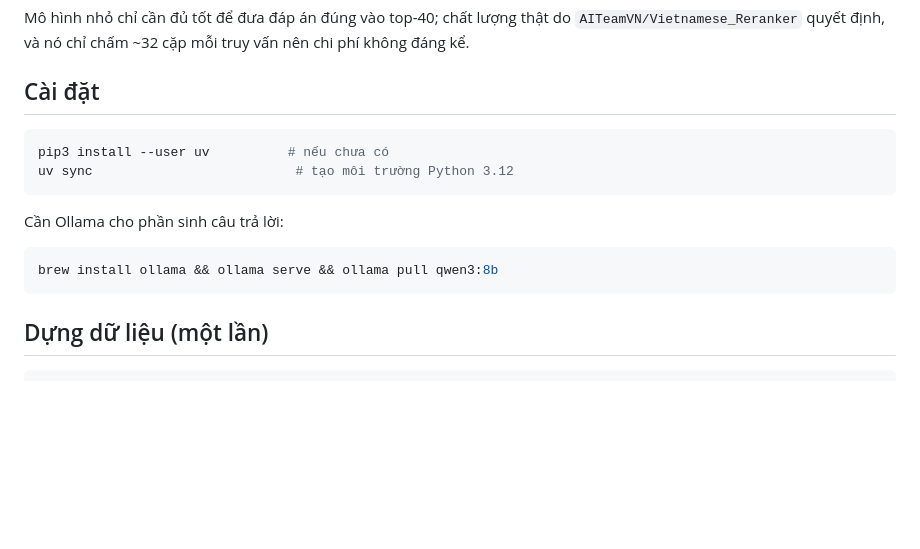
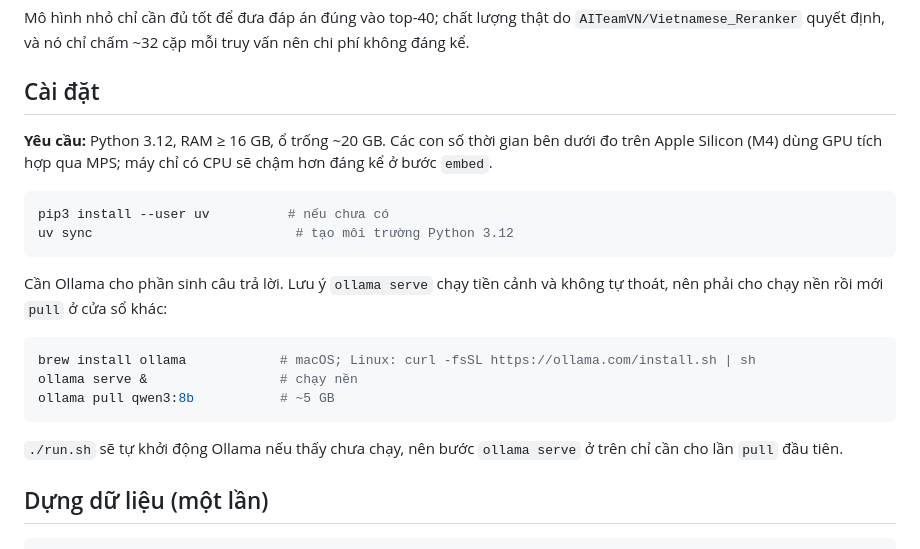
Before and after one commit to helloquocbao/luatvn-ai, a Markdown page: README.md, the part around the change. Rendered like a GitHub page; blank space fills up the shorter version.

Commit message:
tài liệu: sửa lệnh cài Ollama bị treo, bổ sung yêu cầu hệ thống
`brew install ollama && ollama serve && ollama pull qwen3:8b` không chạy tới
lệnh `pull`: `ollama serve` chạy tiền cảnh và không tự thoát nên chuỗi `&&`
dừng lại vĩnh viễn ở đó. Tách ra, cho serve chạy nền, kèm cách cài trên Linux.

Thêm mục yêu cầu hệ thống (Python 3.12, RAM 16 GB, ổ trống 20 GB) và ghi rõ
các mốc thời gian trong README đo trên Apple Silicon dùng MPS.

Co-Authored-By: Claude Opus 5 <noreply@anthropic.com>

````diff
--- a/README.md
+++ b/README.md
@@ -76,16 +76,26 @@ nên chi phí không đáng kể.
 
 ## Cài đặt
 
+**Yêu cầu:** Python 3.12, RAM ≥ 16 GB, ổ trống ~20 GB. Các con số thời gian bên
+dưới đo trên Apple Silicon (M4) dùng GPU tích hợp qua MPS; máy chỉ có CPU sẽ
+chậm hơn đáng kể ở bước `embed`.
+
 ```bash
 pip3 install --user uv          # nếu chưa có
 uv sync                          # tạo môi trường Python 3.12
 ```
 
-Cần Ollama cho phần sinh câu trả lời:
+Cần Ollama cho phần sinh câu trả lời. Lưu ý `ollama serve` chạy tiền cảnh và
+không tự thoát, nên phải cho chạy nền rồi mới `pull` ở cửa sổ khác:
 
 ```bash
-brew install ollama && ollama serve && ollama pull qwen3:8b
+brew install ollama            # macOS; Linux: curl -fsSL https://ollama.com/install.sh | sh
+ollama serve &                 # chạy nền
+ollama pull qwen3:8b           # ~5 GB
 ```
+
+`./run.sh` sẽ tự khởi động Ollama nếu thấy chưa chạy, nên bước `ollama serve`
+ở trên chỉ cần cho lần `pull` đầu tiên.
 
 ## Dựng dữ liệu (một lần)
 
````
